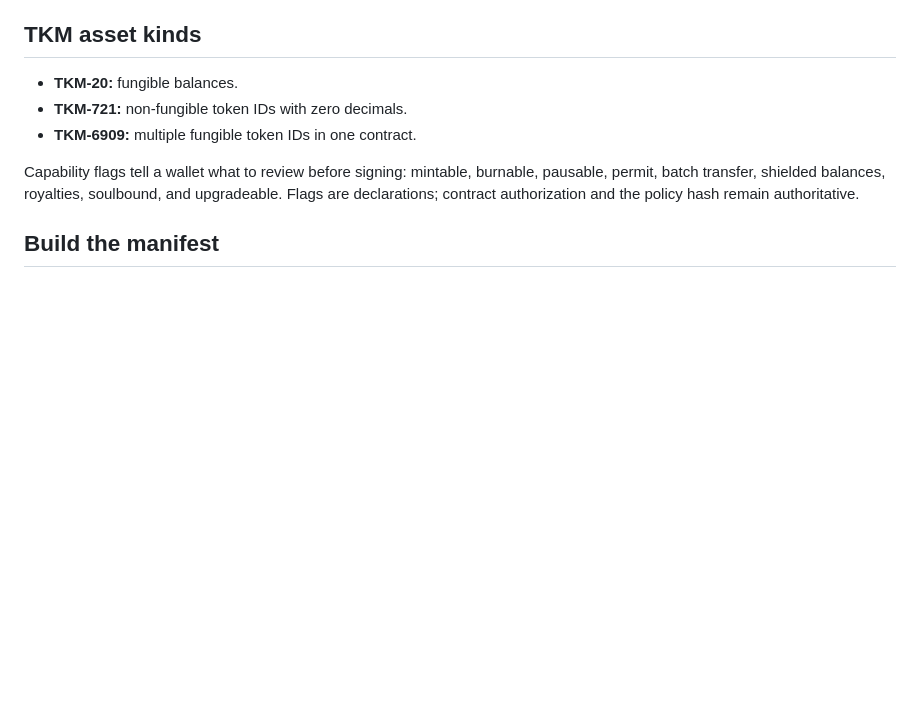
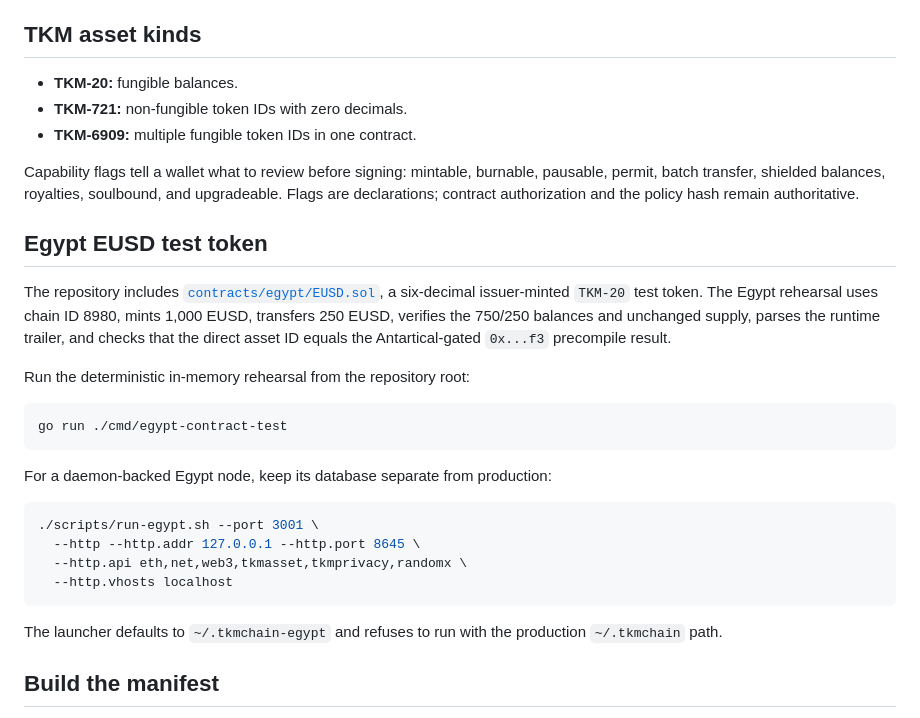
Before and after one commit to tkmchain/Website, a Markdown page: content/en/evm.md, the part around the change. Rendered like a GitHub page; blank space fills up the shorter version.

Commit message:
content: document Egypt EUSD rehearsal

````diff
--- a/content/en/evm.md
+++ b/content/en/evm.md
@@ -28,6 +28,28 @@ These layers do not silently change an ordinary ERC contract. A contract becomes
 - **TKM-6909:** multiple fungible token IDs in one contract.
 
 Capability flags tell a wallet what to review before signing: mintable, burnable, pausable, permit, batch transfer, shielded balances, royalties, soulbound, and upgradeable. Flags are declarations; contract authorization and the policy hash remain authoritative.
+
+## Egypt EUSD test token
+
+The repository includes [`contracts/egypt/EUSD.sol`](https://github.com/tkmchain/go-tkmchain/blob/v1.21.3/contracts/egypt/EUSD.sol), a six-decimal issuer-minted `TKM-20` test token. The Egypt rehearsal uses chain ID 8980, mints 1,000 EUSD, transfers 250 EUSD, verifies the 750/250 balances and unchanged supply, parses the runtime trailer, and checks that the direct asset ID equals the Antartical-gated `0x...f3` precompile result.
+
+Run the deterministic in-memory rehearsal from the repository root:
+
+```bash
+go run ./cmd/egypt-contract-test
+```
+
+For a daemon-backed Egypt node, keep its database separate from production:
+
+```bash
+./scripts/run-egypt.sh --port 3001 \
+  --http --http.addr 127.0.0.1 --http.port 8645 \
+  --http.api eth,net,web3,tkmasset,tkmprivacy,randomx \
+  --http.vhosts localhost
+```
+
+The launcher defaults to `~/.tkmchain-egypt` and refuses to run with the
+production `~/.tkmchain` path.
 
 ## Build the manifest
 
````
Also changed, not shown: content/en/blog.md (+2 -0 lines).
